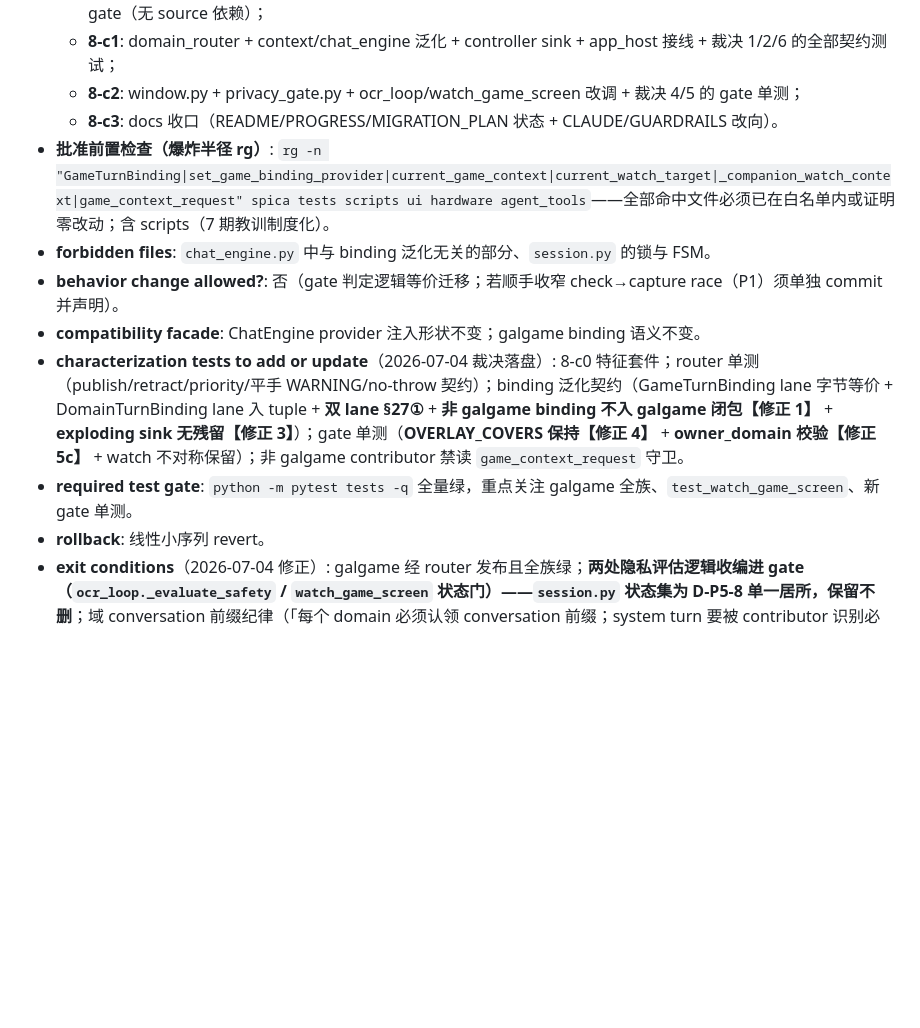
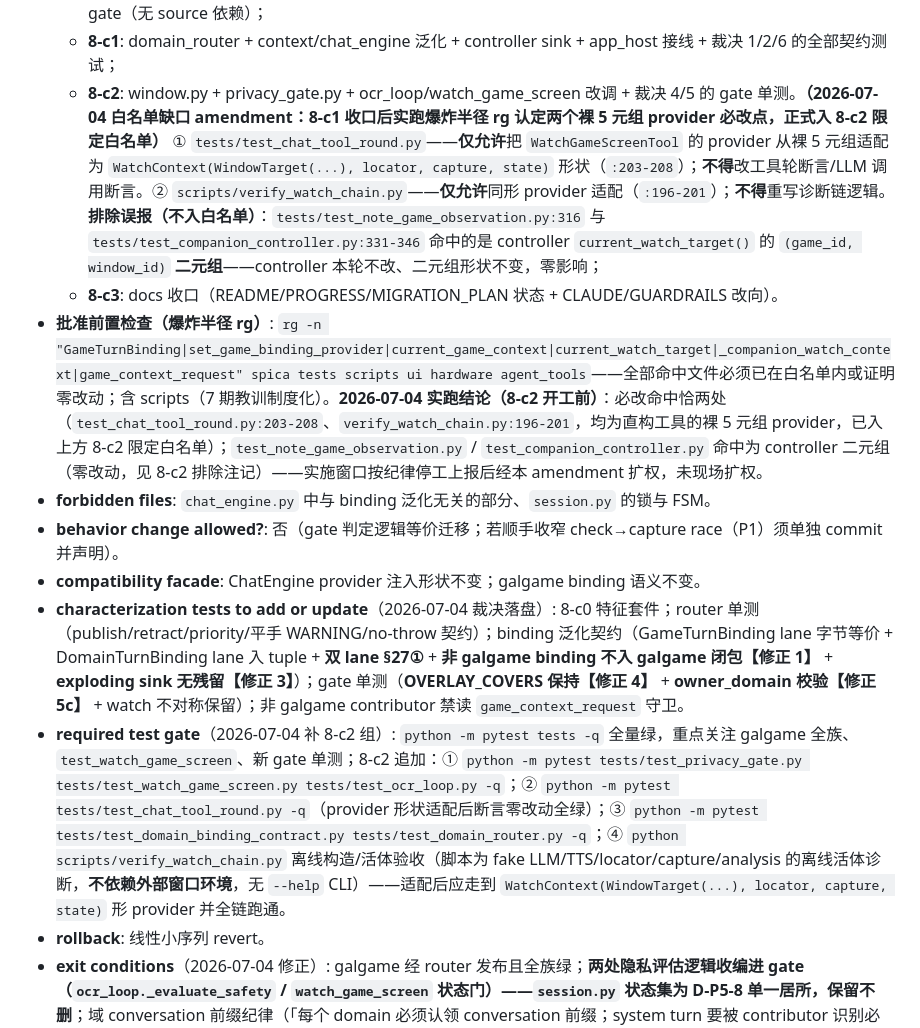
Before and after one commit to KASA2AI/Spica-Chatbot_Release, a Markdown page: docs/oo_migration/MIGRATION_PLAN.md, the part around the change. GitHub-like rendering; blank space fills up the shorter version.

Commit message:
docs: amend OO migration phase 8c2 whitelist
Co-Authored-By: Claude Fable 5 <noreply@anthropic.com>

```diff
--- a/docs/oo_migration/MIGRATION_PLAN.md
+++ b/docs/oo_migration/MIGRATION_PLAN.md
@@ -424,14 +424,14 @@ TurnPipeline/Stage 类化（单一生产形状 + locality + N1 守卫全站在
 - **分段施工（c0 → review → c1 → review → c2 → review → c3，各段独立 commit/revert）**:
   - **8-c0**（test-only）: 钉 binding 改写后 TurnRequest 全字段形状（含 double-wrap、§27①）、publish-LAST/clear-FIRST 可观测契约、watch 元组两错误路径、system turn 带 galgame conversation_id 走 active gate（无 source 依赖）；
   - **8-c1**: domain_router + context/chat_engine 泛化 + controller sink + app_host 接线 + 裁决 1/2/6 的全部契约测试；
-  - **8-c2**: window.py + privacy_gate.py + ocr_loop/watch_game_screen 改调 + 裁决 4/5 的 gate 单测；
+  - **8-c2**: window.py + privacy_gate.py + ocr_loop/watch_game_screen 改调 + 裁决 4/5 的 gate 单测。**（2026-07-04 白名单缺口 amendment：8-c1 收口后实跑爆炸半径 rg 认定两个裸 5 元组 provider 必改点，正式入 8-c2 限定白名单）** ① `tests/test_chat_tool_round.py`——**仅允许**把 `WatchGameScreenTool` 的 provider 从裸 5 元组适配为 `WatchContext(WindowTarget(...), locator, capture, state)` 形状（`:203-208`）；**不得**改工具轮断言/LLM 调用断言。② `scripts/verify_watch_chain.py`——**仅允许**同形 provider 适配（`:196-201`）；**不得**重写诊断链逻辑。**排除误报（不入白名单）**：`tests/test_note_game_observation.py:316` 与 `tests/test_companion_controller.py:331-346` 命中的是 controller `current_watch_target()` 的 `(game_id, window_id)` **二元组**——controller 本轮不改、二元组形状不变，零影响；
   - **8-c3**: docs 收口（README/PROGRESS/MIGRATION_PLAN 状态 + CLAUDE/GUARDRAILS 改向）。
-- **批准前置检查（爆炸半径 rg）**: `rg -n "GameTurnBinding|set_game_binding_provider|current_game_context|current_watch_target|_companion_watch_context|game_context_request" spica tests scripts ui hardware agent_tools`——全部命中文件必须已在白名单内或证明零改动；含 scripts（7 期教训制度化）。
+- **批准前置检查（爆炸半径 rg）**: `rg -n "GameTurnBinding|set_game_binding_provider|current_game_context|current_watch_target|_companion_watch_context|game_context_request" spica tests scripts ui hardware agent_tools`——全部命中文件必须已在白名单内或证明零改动；含 scripts（7 期教训制度化）。**2026-07-04 实跑结论（8-c2 开工前）**：必改命中恰两处（`test_chat_tool_round.py:203-208`、`verify_watch_chain.py:196-201`，均为直构工具的裸 5 元组 provider，已入上方 8-c2 限定白名单）；`test_note_game_observation.py` / `test_companion_controller.py` 命中为 controller 二元组（零改动，见 8-c2 排除注记）——实施窗口按纪律停工上报后经本 amendment 扩权，未现场扩权。
 - **forbidden files**: `chat_engine.py` 中与 binding 泛化无关的部分、`session.py` 的锁与 FSM。
 - **behavior change allowed?**: 否（gate 判定逻辑等价迁移；若顺手收窄 check→capture race（P1）须单独 commit 并声明）。
 - **compatibility facade**: ChatEngine provider 注入形状不变；galgame binding 语义不变。
 - **characterization tests to add or update**（2026-07-04 裁决落盘）: 8-c0 特征套件；router 单测（publish/retract/priority/平手 WARNING/no-throw 契约）；binding 泛化契约（GameTurnBinding lane 字节等价 + DomainTurnBinding lane 入 tuple + **双 lane §27①** + **非 galgame binding 不入 galgame 闭包【修正 1】** + **exploding sink 无残留【修正 3】**）；gate 单测（**OVERLAY_COVERS 保持【修正 4】** + **owner_domain 校验【修正 5c】** + watch 不对称保留）；非 galgame contributor 禁读 `game_context_request` 守卫。
-- **required test gate**: `python -m pytest tests -q` 全量绿，重点关注 galgame 全族、`test_watch_game_screen`、新 gate 单测。
+- **required test gate**（2026-07-04 补 8-c2 组）: `python -m pytest tests -q` 全量绿，重点关注 galgame 全族、`test_watch_game_screen`、新 gate 单测；8-c2 追加：① `python -m pytest tests/test_privacy_gate.py tests/test_watch_game_screen.py tests/test_ocr_loop.py -q`；② `python -m pytest tests/test_chat_tool_round.py -q`（provider 形状适配后断言零改动全绿）；③ `python -m pytest tests/test_domain_binding_contract.py tests/test_domain_router.py -q`；④ `python scripts/verify_watch_chain.py` 离线构造/活体验收（脚本为 fake LLM/TTS/locator/capture/analysis 的离线活体诊断，**不依赖外部窗口环境**，无 `--help` CLI）——适配后应走到 `WatchContext(WindowTarget(...), locator, capture, state)` 形 provider 并全链跑通。
 - **rollback**: 线性小序列 revert。
 - **exit conditions**（2026-07-04 修正）: galgame 经 router 发布且全族绿；**两处隐私评估逻辑收编进 gate（`ocr_loop._evaluate_safety` / `watch_game_screen` 状态门）——`session.py` 状态集为 D-P5-8 单一居所，保留不删**；域 conversation 前缀纪律（「每个 domain 必须认领 conversation 前缀；system turn 要被 contributor 识别必须携带域 conversation_id」）写入 Decision Log 与 GUARDRAILS；check→capture race 未收窄的挂账声明在档。
 - **unlocks / blocks**: 解锁 co-watch domain 按预算落地（AppHost ≤15 行、runtime 0 行）；不完成禁止 co-watch 任何 turn-binding/截帧实现。
```
